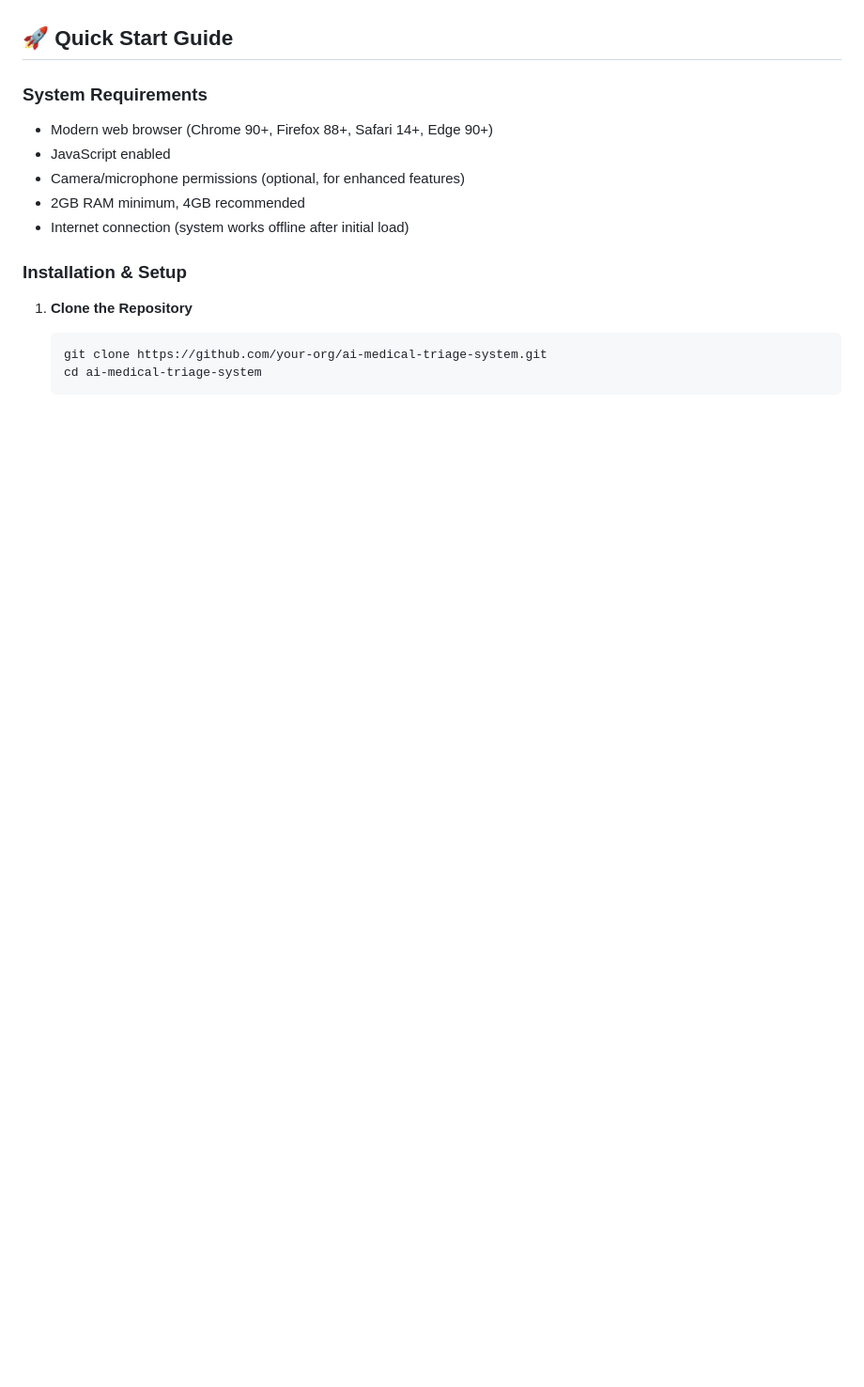
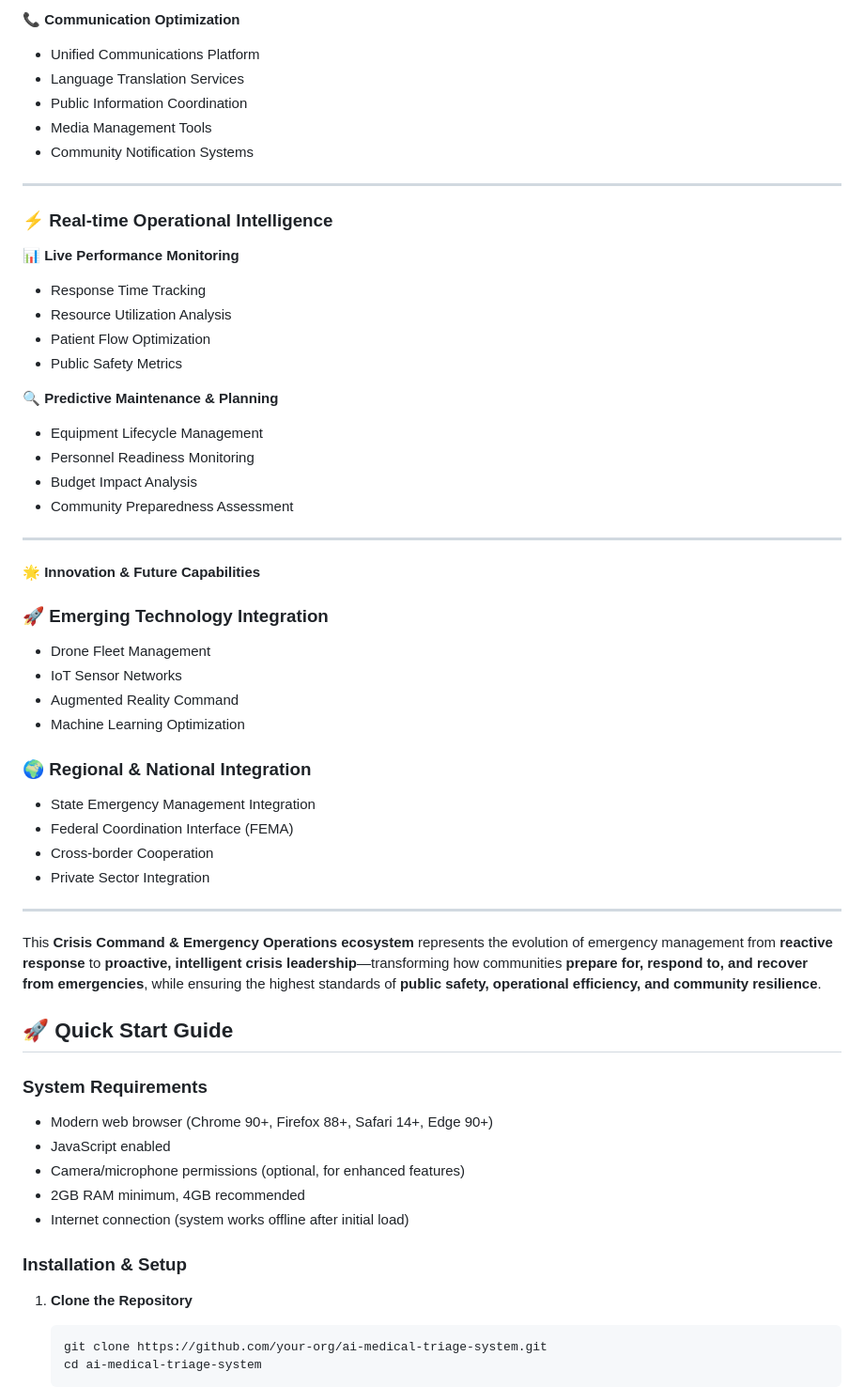
Before and after one commit to rembertdesigns/gemma3n-disaster-assistant, a Markdown page: README.md, the part around one of its changes. Shown at 94% size. GitHub-like rendering; blank space fills up the shorter version.

```diff
--- a/README.md
+++ b/README.md
@@ -329,3 +456,45 @@ This comprehensive medical triage ecosystem transforms emergency response from *
+**📞 Communication Optimization**
+- Unified Communications Platform
+- Language Translation Services
+- Public Information Coordination
+- Media Management Tools
+- Community Notification Systems
+
+---
+
+### ⚡ **Real-time Operational Intelligence**
+
+**📊 Live Performance Monitoring**
+- Response Time Tracking
+- Resource Utilization Analysis
+- Patient Flow Optimization
+- Public Safety Metrics
+
+**🔍 Predictive Maintenance & Planning**
+- Equipment Lifecycle Management
+- Personnel Readiness Monitoring
+- Budget Impact Analysis
+- Community Preparedness Assessment
+
+---
+
+#### 🌟 **Innovation & Future Capabilities**
+
+### 🚀 **Emerging Technology Integration**
+- Drone Fleet Management
+- IoT Sensor Networks
+- Augmented Reality Command
+- Machine Learning Optimization
+
+### 🌍 **Regional & National Integration**
+- State Emergency Management Integration
+- Federal Coordination Interface (FEMA)
+- Cross-border Cooperation
+- Private Sector Integration
+
+---
+
+This **Crisis Command & Emergency Operations ecosystem** represents the evolution of emergency management from **reactive response** to **proactive, intelligent crisis leadership**—transforming how communities **prepare for, respond to, and recover from emergencies**, while ensuring the highest standards of **public safety, operational efficiency, and community resilience**.
 
 
 ## 🚀 **Quick Start Guide**
```
Also changed, not shown: other parts of README.md (+137 -10 lines).
